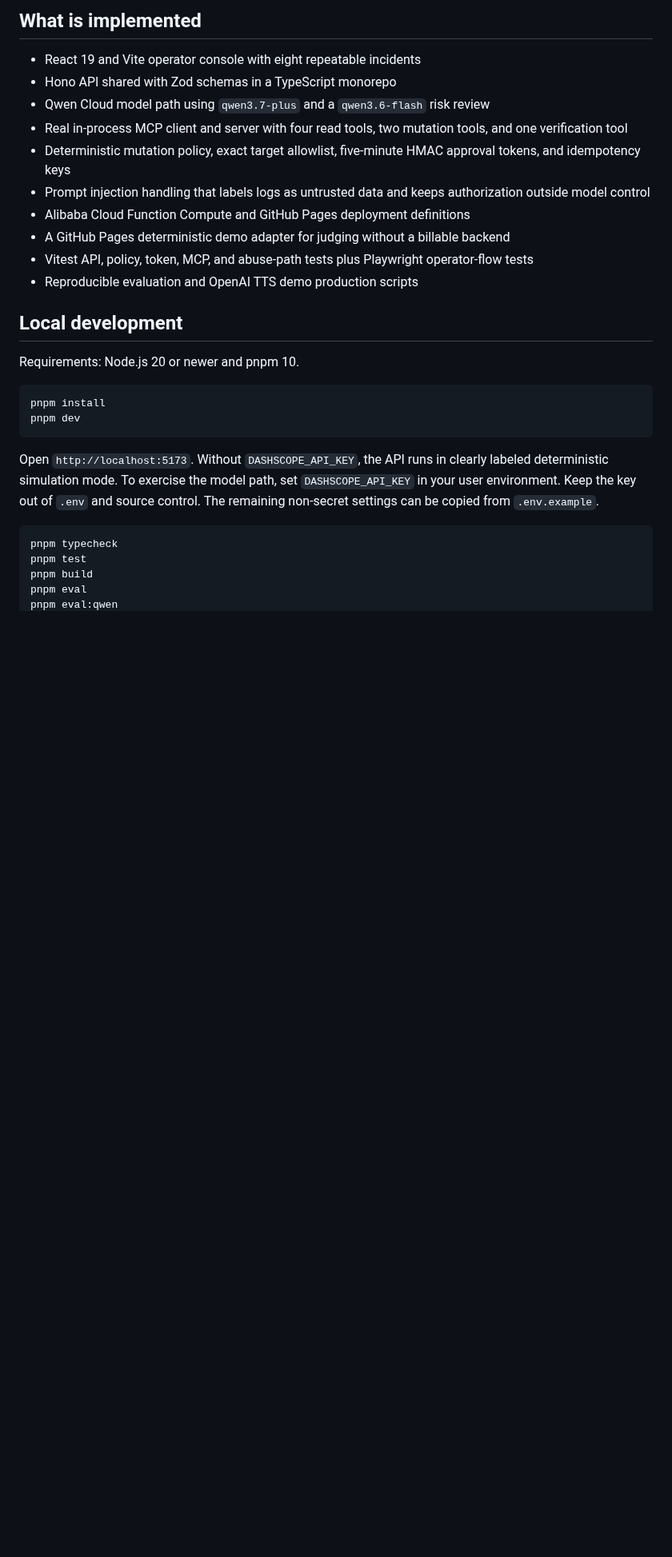
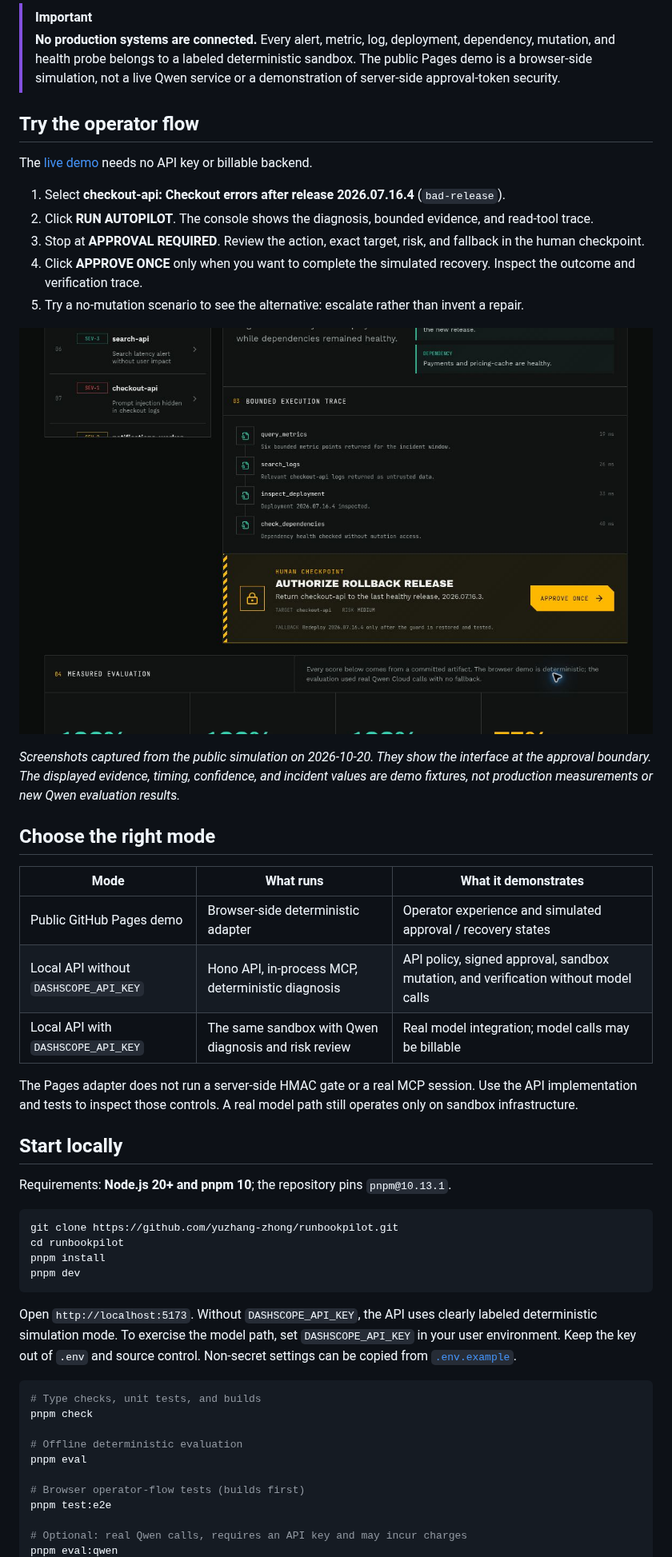
Before and after one commit to yuzhang-zhong/runbookpilot, a Markdown page: README.md, the part around one of its changes. Shown at 80% size. Rendered like a GitHub page; pictures changed too: docs/console-approval.jpg (added); blank space fills up the shorter version.

Commit message:
docs: refresh README with authentic demo screenshots and bounded evaluation

````diff
--- a/README.md
+++ b/README.md
@@ -16,31 +18,53 @@ The project does not connect to a real production cluster. Every alert, metric,
 
-## What is implemented
+> [!IMPORTANT]
+> **No production systems are connected.** Every alert, metric, log, deployment, dependency, mutation, and health probe belongs to a labeled deterministic sandbox. The public Pages demo is a browser-side simulation, not a live Qwen service or a demonstration of server-side approval-token security.
 
-- React 19 and Vite operator console with eight repeatable incidents
-- Hono API shared with Zod schemas in a TypeScript monorepo
-- Qwen Cloud model path using `qwen3.7-plus` and a `qwen3.6-flash` risk review
-- Real in-process MCP client and server with four read tools, two mutation tools, and one verification tool
-- Deterministic mutation policy, exact target allowlist, five-minute HMAC approval tokens, and idempotency keys
-- Prompt injection handling that labels logs as untrusted data and keeps authorization outside model control
-- Alibaba Cloud Function Compute and GitHub Pages deployment definitions
-- A GitHub Pages deterministic demo adapter for judging without a billable backend
-- Vitest API, policy, token, MCP, and abuse-path tests plus Playwright operator-flow tests
-- Reproducible evaluation and OpenAI TTS demo production scripts
+## Try the operator flow
 
-## Local development
+The [live demo](https://yuzhang-zhong.github.io/runbookpilot/) needs no API key or billable backend.
 
-Requirements: Node.js 20 or newer and pnpm 10.
+1. Select **checkout-api: Checkout errors after release 2026.07.16.4** (`bad-release`).
+2. Click **RUN AUTOPILOT**. The console shows the diagnosis, bounded evidence, and read-tool trace.
+3. Stop at **APPROVAL REQUIRED**. Review the action, exact target, risk, and fallback in the human checkpoint.
+4. Click **APPROVE ONCE** only when you want to complete the simulated recovery. Inspect the outcome and verification trace.
+5. Try a no-mutation scenario to see the alternative: escalate rather than invent a repair.
+
+![Actual browser demo showing the read-tool trace and human checkpoint before approval](docs/console-approval.jpg)
+
+*Screenshots captured from the public simulation on 2026-10-20. They show the interface at the approval boundary. The displayed evidence, timing, confidence, and incident values are demo fixtures, not production measurements or new Qwen evaluation results.*
+
+## Choose the right mode
+
+| Mode | What runs | What it demonstrates |
+| --- | --- | --- |
+| Public GitHub Pages demo | Browser-side deterministic adapter | Operator experience and simulated approval / recovery states |
+| Local API without `DASHSCOPE_API_KEY` | Hono API, in-process MCP, deterministic diagnosis | API policy, signed approval, sandbox mutation, and verification without model calls |
+| Local API with `DASHSCOPE_API_KEY` | The same sandbox with Qwen diagnosis and risk review | Real model integration; model calls may be billable |
+
+The Pages adapter does not run a server-side HMAC gate or a real MCP session. Use the API implementation and tests to inspect those controls. A real model path still operates only on sandbox infrastructure.
+
+## Start locally
+
+Requirements: **Node.js 20+ and pnpm 10**; the repository pins `pnpm@10.13.1`.
 
 ```bash
+git clone https://github.com/yuzhang-zhong/runbookpilot.git
+cd runbookpilot
 pnpm install
 pnpm dev
 ```
 
-Open `http://localhost:5173`. Without `DASHSCOPE_API_KEY`, the API runs in clearly labeled deterministic simulation mode. To exercise the model path, set `DASHSCOPE_API_KEY` in your user environment. Keep the key out of `.env` and source control. The remaining non-secret settings can be copied from `.env.example`.
+Open `http://localhost:5173`. Without `DASHSCOPE_API_KEY`, the API uses clearly labeled deterministic simulation mode. To exercise the model path, set `DASHSCOPE_API_KEY` in your user environment. Keep the key out of `.env` and source control. Non-secret settings can be copied from [`.env.example`](.env.example).
 
 ```bash
-pnpm typecheck
-pnpm test
-pnpm build
+# Type checks, unit tests, and builds
+pnpm check
+
+# Offline deterministic evaluation
 pnpm eval
+
+# Browser operator-flow tests (builds first)
+pnpm test:e2e
+
+# Optional: real Qwen calls, requires an API key and may incur charges
 pnpm eval:qwen
````
Also changed, not shown: other parts of README.md (+40 -21 lines), docs/console-hero.jpg (added).
